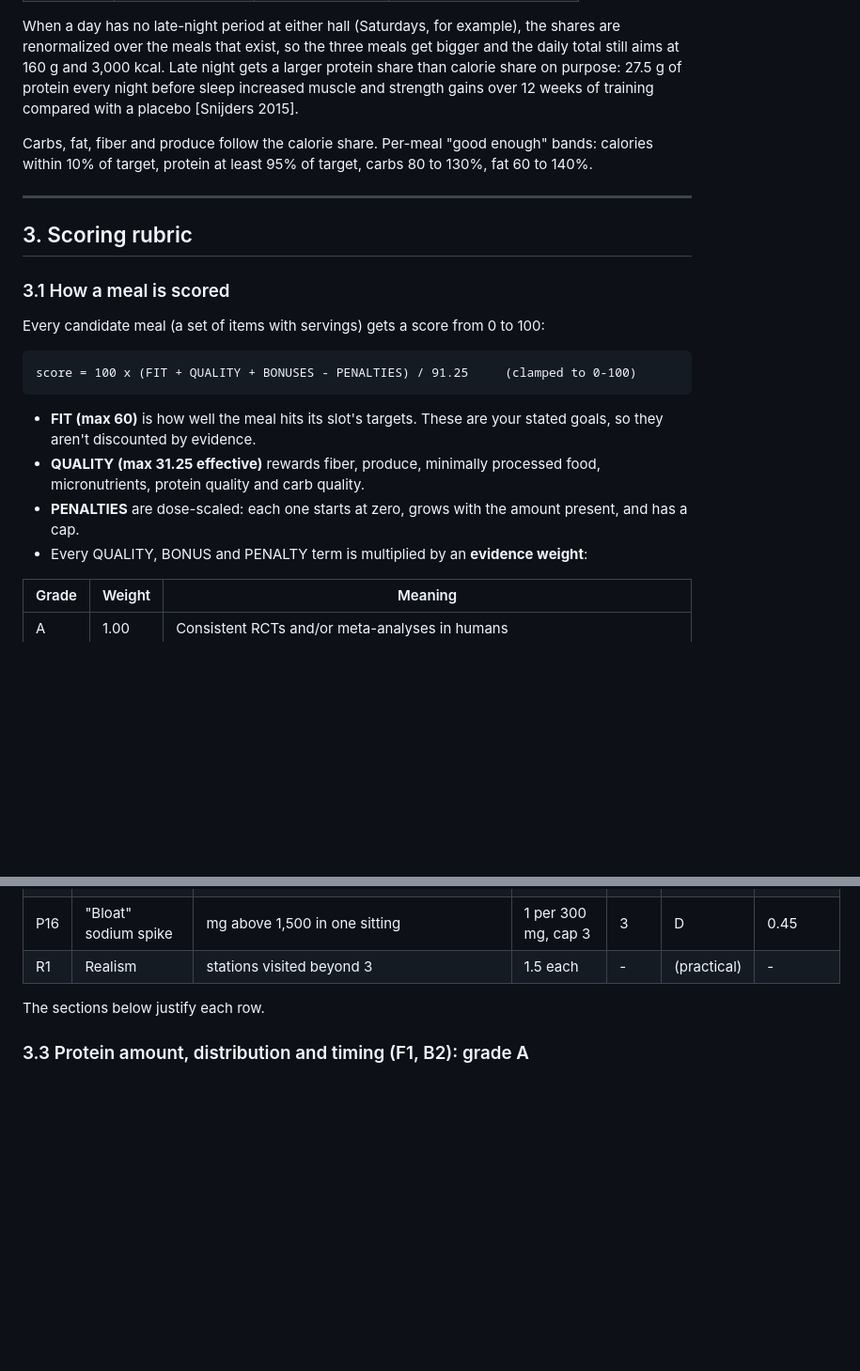
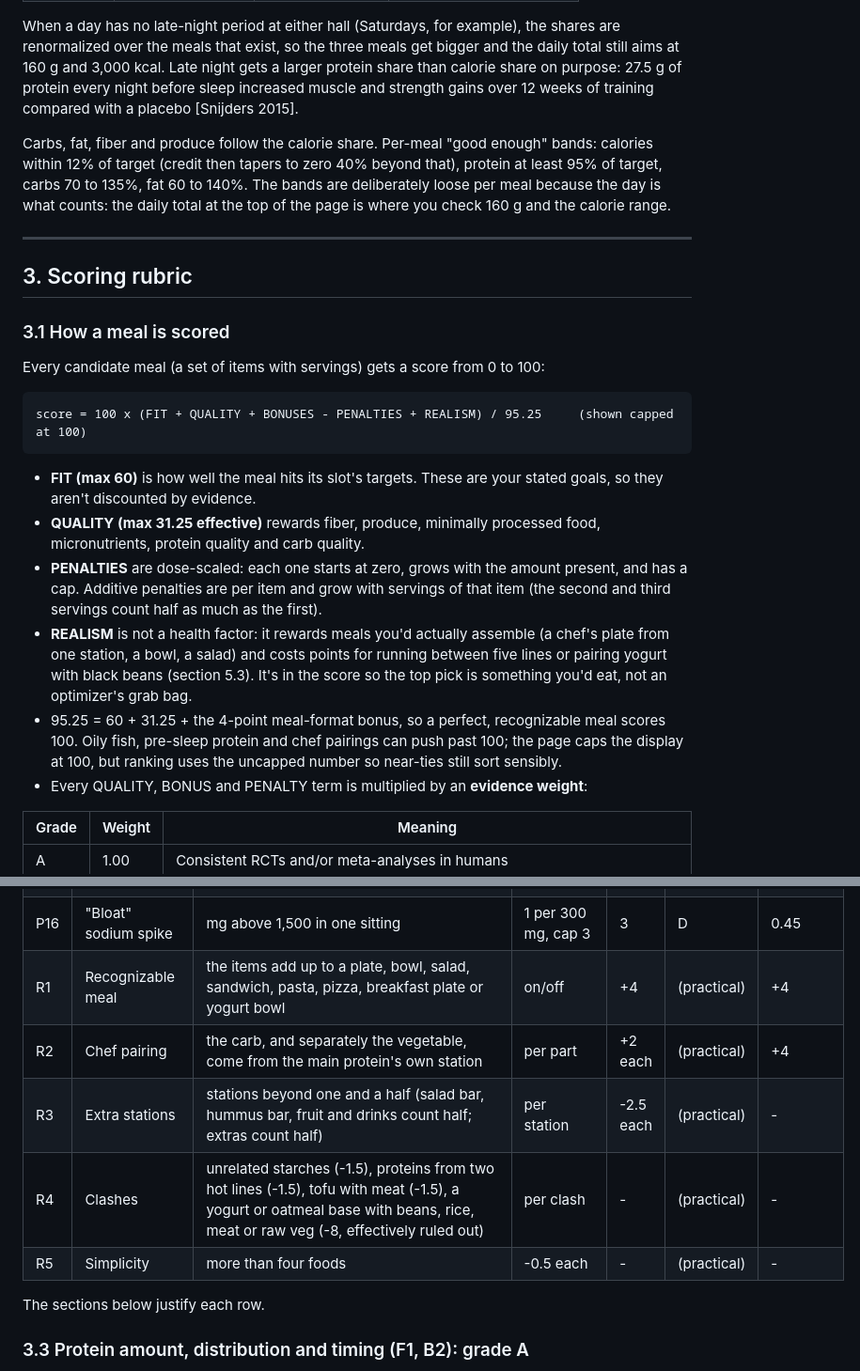
Before and after one commit to NeilP211/heelfuel, a Markdown page: RESEARCH.md, 2 parts joined by grey strips. Shown at 94% size. Rendered like a GitHub page; blank space fills up the shorter version.

````diff
--- a/RESEARCH.md
+++ b/RESEARCH.md
@@ -108,7 +108,7 @@ Protein is split to put at least 0.4 g/kg (30 g) in every meal and more in the b
 
 When a day has no late-night period at either hall (Saturdays, for example), the shares are renormalized over the meals that exist, so the three meals get bigger and the daily total still aims at 160 g and 3,000 kcal. Late night gets a larger protein share than calorie share on purpose: 27.5 g of protein every night before sleep increased muscle and strength gains over 12 weeks of training compared with a placebo [Snijders 2015].
 
-Carbs, fat, fiber and produce follow the calorie share. Per-meal "good enough" bands: calories within 10% of target, protein at least 95% of target, carbs 80 to 130%, fat 60 to 140%.
+Carbs, fat, fiber and produce follow the calorie share. Per-meal "good enough" bands: calories within 12% of target (credit then tapers to zero 40% beyond that), protein at least 95% of target, carbs 70 to 135%, fat 60 to 140%. The bands are deliberately loose per meal because the day is what counts: the daily total at the top of the page is where you check 160 g and the calorie range.
 
 ---
 
@@ -119,12 +119,14 @@ Carbs, fat, fiber and produce follow the calorie share. Per-meal "good enough" b
 Every candidate meal (a set of items with servings) gets a score from 0 to 100:
 
 ```
-score = 100 x (FIT + QUALITY + BONUSES - PENALTIES) / 91.25     (clamped to 0-100)
+score = 100 x (FIT + QUALITY + BONUSES - PENALTIES + REALISM) / 95.25     (shown capped at 100)
 ```
 
 - **FIT (max 60)** is how well the meal hits its slot's targets. These are your stated goals, so they aren't discounted by evidence.
 - **QUALITY (max 31.25 effective)** rewards fiber, produce, minimally processed food, micronutrients, protein quality and carb quality.
-- **PENALTIES** are dose-scaled: each one starts at zero, grows with the amount present, and has a cap.
+- **PENALTIES** are dose-scaled: each one starts at zero, grows with the amount present, and has a cap. Additive penalties are per item and grow with servings of that item (the second and third servings count half as much as the first).
+- **REALISM** is not a health factor: it rewards meals you'd actually assemble (a chef's plate from one station, a bowl, a salad) and costs points for running between five lines or pairing yogurt with black beans (section 5.3). It's in the score so the top pick is something you'd eat, not an optimizer's grab bag.
+- 95.25 = 60 + 31.25 + the 4-point meal-format bonus, so a perfect, recognizable meal scores 100. Oily fish, pre-sleep protein and chef pairings can push past 100; the page caps the display at 100, but ranking uses the uncapped number so near-ties still sort sensibly.
 - Every QUALITY, BONUS and PENALTY term is multiplied by an **evidence weight**:
 
 | Grade | Weight | Meaning |
@@ -172,7 +174,11 @@ Effective max = raw points x evidence weight. "Per meal" allowances scale with t
 | P14 | Phosphate additives | items with added phosphates | 0.5 each, cap 2 | 2 | D | 0.3 |
 | P15 | Cosmetic colorants | caramel color | 1 per item, cap 2 | 2 | D | 0.3 |
 | P16 | "Bloat" sodium spike | mg above 1,500 in one sitting | 1 per 300 mg, cap 3 | 3 | D | 0.45 |
-| R1 | Realism | stations visited beyond 3 | 1.5 each | - | (practical) | - |
+| R1 | Recognizable meal | the items add up to a plate, bowl, salad, sandwich, pasta, pizza, breakfast plate or yogurt bowl | on/off | +4 | (practical) | +4 |
+| R2 | Chef pairing | the carb, and separately the vegetable, come from the main protein's own station | per part | +2 each | (practical) | +4 |
+| R3 | Extra stations | stations beyond one and a half (salad bar, hummus bar, fruit and drinks count half; extras count half) | per station | -2.5 each | (practical) | - |
+| R4 | Clashes | unrelated starches (-1.5), proteins from two hot lines (-1.5), tofu with meat (-1.5), a yogurt or oatmeal base with beans, rice, meat or raw veg (-8, effectively ruled out) | per clash | - | (practical) | - |
+| R5 | Simplicity | more than four foods | -0.5 each | - | (practical) | - |
 
 The sections below justify each row.
 
````
Also changed, not shown: other parts of RESEARCH.md (+44 -20 lines).
